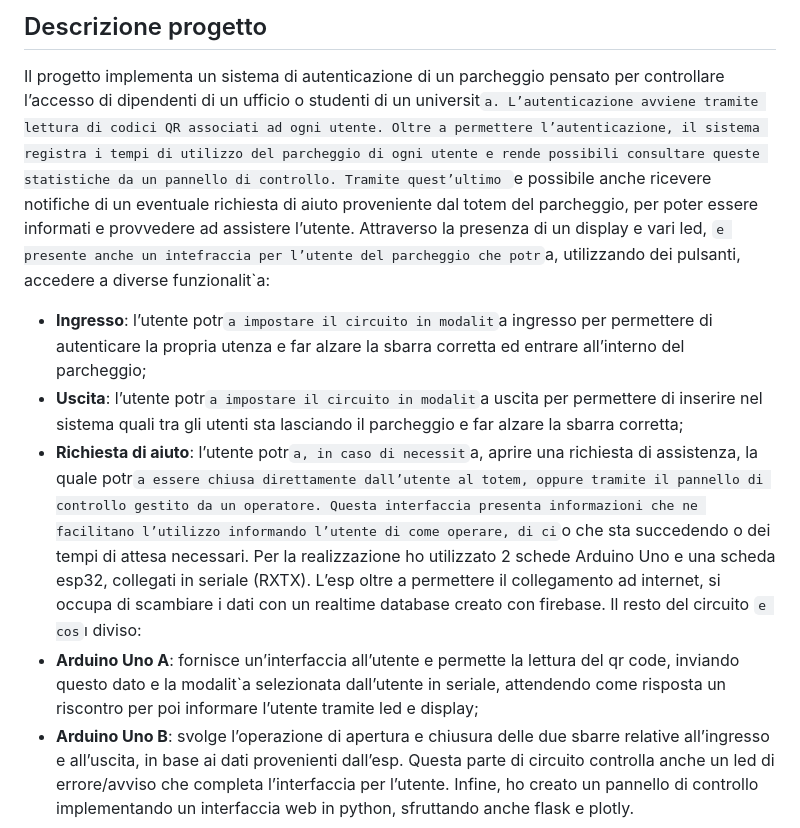
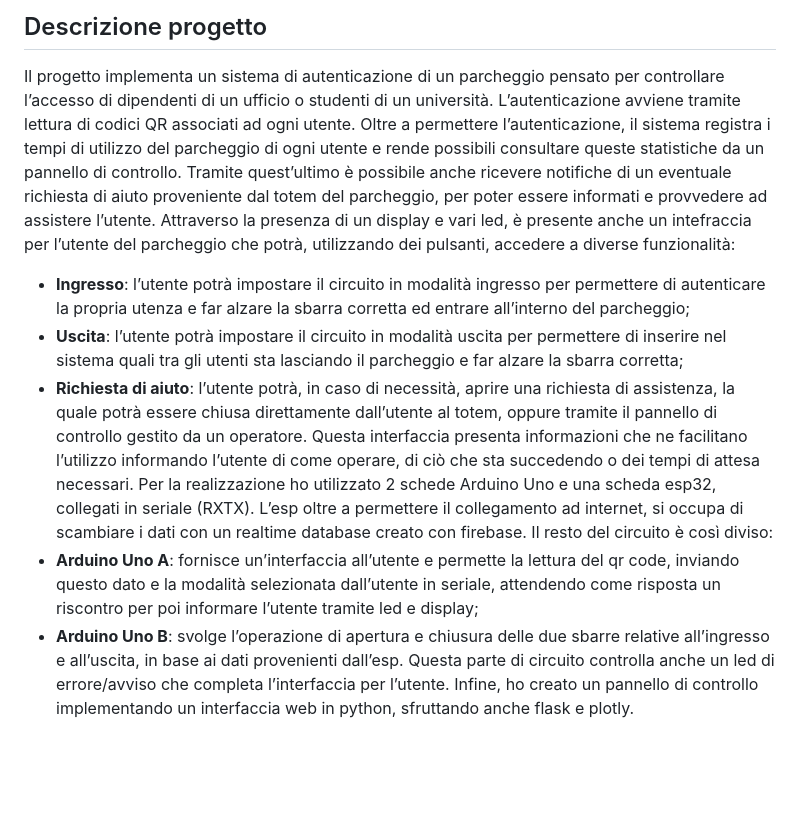
Before and after one commit to DavideCremoninii/Arduino, a Markdown page: README.md, the part around the change. GitHub-like rendering; blank space fills up the shorter version.

```diff
--- a/README.md
+++ b/README.md
@@ -12,27 +12,27 @@
 
 ## Descrizione progetto
 Il progetto implementa un sistema di autenticazione di un parcheggio pensato per controllare l’accesso
-di dipendenti di un ufficio o studenti di un universit`a. L’autenticazione avviene tramite lettura di codici
+di dipendenti di un ufficio o studenti di un università. L’autenticazione avviene tramite lettura di codici
 QR associati ad ogni utente. Oltre a permettere l’autenticazione, il sistema registra i tempi di utilizzo
 del parcheggio di ogni utente e rende possibili consultare queste statistiche da un pannello di controllo.
-Tramite quest’ultimo `e possibile anche ricevere notifiche di un eventuale richiesta di aiuto proveniente
+Tramite quest’ultimo è possibile anche ricevere notifiche di un eventuale richiesta di aiuto proveniente
 dal totem del parcheggio, per poter essere informati e provvedere ad assistere l’utente.
-Attraverso la presenza di un display e vari led, `e presente anche un intefraccia per l’utente del parcheggio
-che potr`a, utilizzando dei pulsanti, accedere a diverse funzionalit`a:
-- **Ingresso**: l’utente potr`a impostare il circuito in modalit`a ingresso per permettere di autenticare la
+Attraverso la presenza di un display e vari led, è presente anche un intefraccia per l’utente del parcheggio
+che potrà, utilizzando dei pulsanti, accedere a diverse funzionalità:
+- **Ingresso**: l’utente potrà impostare il circuito in modalità ingresso per permettere di autenticare la
 propria utenza e far alzare la sbarra corretta ed entrare all’interno del parcheggio;
-- **Uscita**: l’utente potr`a impostare il circuito in modalit`a uscita per permettere di inserire nel sistema
+- **Uscita**: l’utente potrà impostare il circuito in modalità uscita per permettere di inserire nel sistema
 quali tra gli utenti sta lasciando il parcheggio e far alzare la sbarra corretta;
-- **Richiesta di aiuto**: l’utente potr`a, in caso di necessit`a, aprire una richiesta di assistenza, la quale
-potr`a essere chiusa direttamente dall’utente al totem, oppure tramite il pannello di controllo gestito
+- **Richiesta di aiuto**: l’utente potrà, in caso di necessità, aprire una richiesta di assistenza, la quale
+potrà essere chiusa direttamente dall’utente al totem, oppure tramite il pannello di controllo gestito
 da un operatore.
 Questa interfaccia presenta informazioni che ne facilitano l’utilizzo informando l’utente di come operare,
-di ci`o che sta succedendo o dei tempi di attesa necessari.
+di ciò che sta succedendo o dei tempi di attesa necessari.
 Per la realizzazione ho utilizzato 2 schede Arduino Uno e una scheda esp32, collegati in seriale (RXTX). L’esp oltre a permettere il collegamento ad internet, si occupa di scambiare i dati con un realtime
 database creato con firebase.
-Il resto del circuito `e cos`ı diviso:
+Il resto del circuito è così diviso:
 - **Arduino Uno A**: fornisce un’interfaccia all’utente e permette la lettura del qr code, inviando
-questo dato e la modalit`a selezionata dall’utente in seriale, attendendo come risposta un riscontro
+questo dato e la modalità selezionata dall’utente in seriale, attendendo come risposta un riscontro
 per poi informare l’utente tramite led e display;
 - **Arduino Uno B**: svolge l’operazione di apertura e chiusura delle due sbarre relative all’ingresso
 e all’uscita, in base ai dati provenienti dall’esp. Questa parte di circuito controlla anche un led di
```
